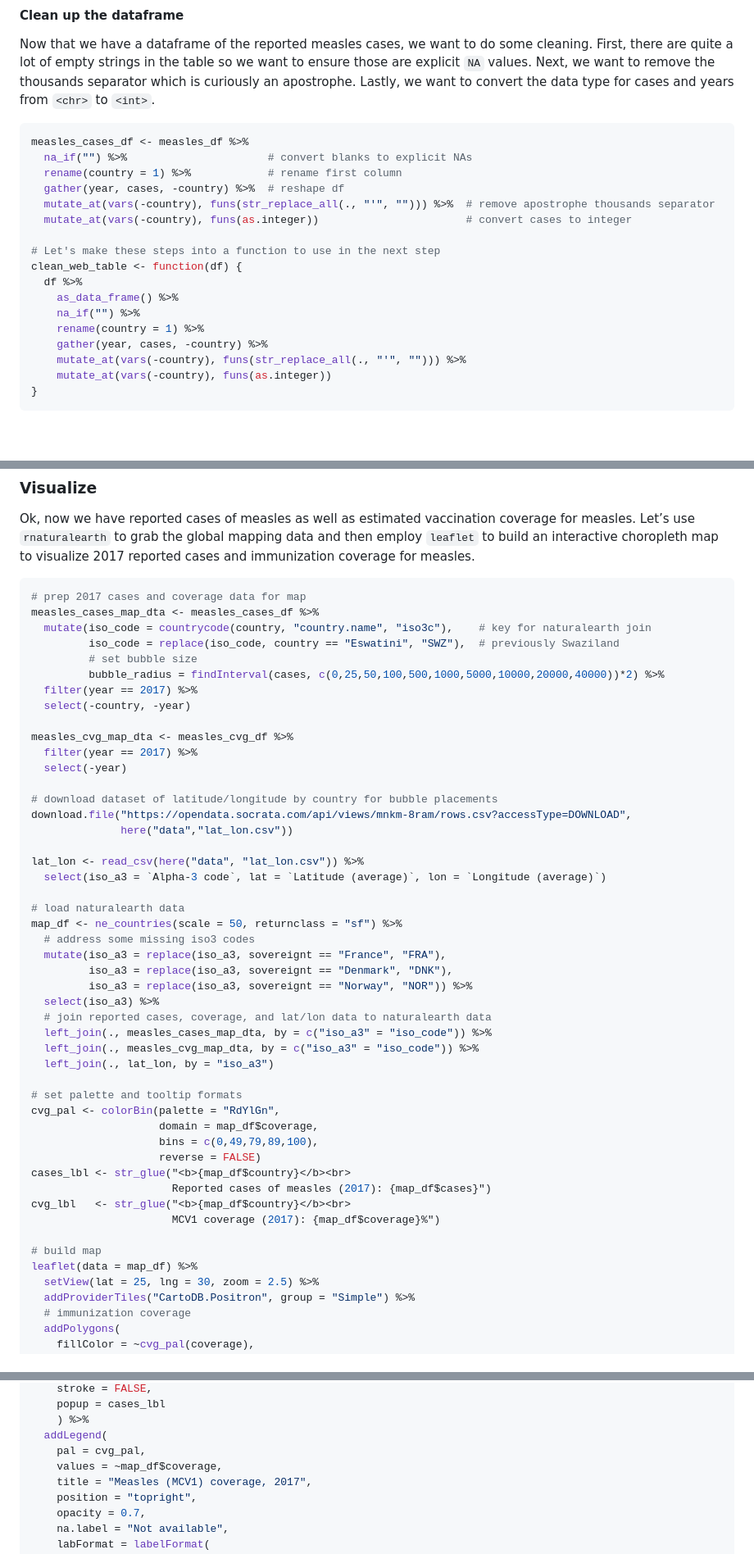
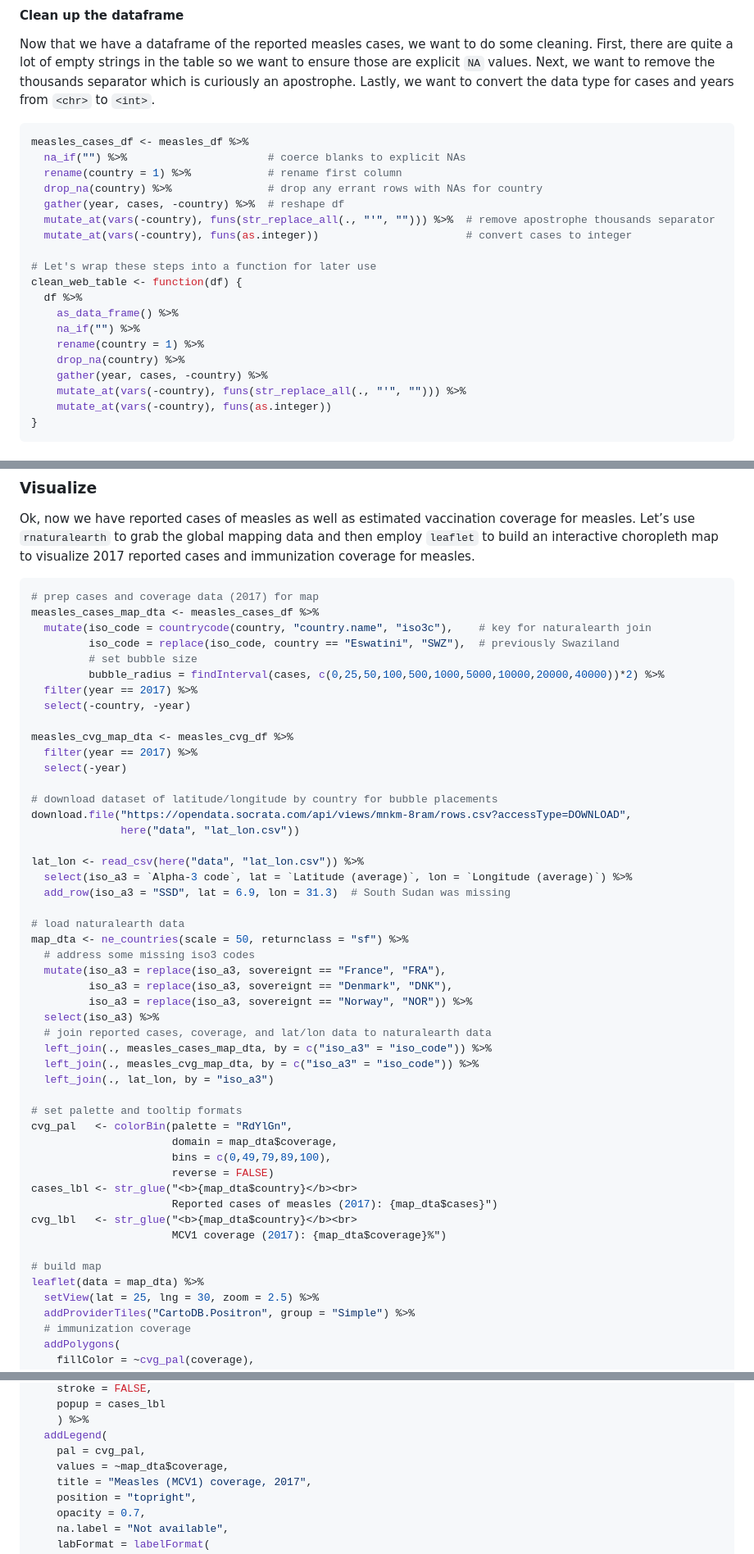
Before and after one commit to murphy-xq/who-web-scrape, a Markdown page: who-web-scrape.md, 3 parts joined by grey strips. Shown: that part at 82% size. Rendered like a GitHub page; blank space fills up the shorter version.

````diff
--- a/who-web-scrape.md
+++ b/who-web-scrape.md
@@ -71,18 +71,20 @@ Lastly, we want to convert the data type for cases and years from
 
 ``` r
 measles_cases_df <- measles_df %>%
-  na_if("") %>%                      # convert blanks to explicit NAs
+  na_if("") %>%                      # coerce blanks to explicit NAs
   rename(country = 1) %>%            # rename first column
+  drop_na(country) %>%               # drop any errant rows with NAs for country
   gather(year, cases, -country) %>%  # reshape df
   mutate_at(vars(-country), funs(str_replace_all(., "'", ""))) %>%  # remove apostrophe thousands separator
   mutate_at(vars(-country), funs(as.integer))                       # convert cases to integer
 
-# Let's make these steps into a function to use in the next step
+# Let's wrap these steps into a function for later use
 clean_web_table <- function(df) {
   df %>%
     as_data_frame() %>%
     na_if("") %>%
     rename(country = 1) %>%
+    drop_na(country) %>%
     gather(year, cases, -country) %>%
     mutate_at(vars(-country), funs(str_replace_all(., "'", ""))) %>%
     mutate_at(vars(-country), funs(as.integer))
@@ -251,7 +257,7 @@ choropleth map to visualize 2017 reported cases and immunization
 coverage for measles.
 
 ``` r
-# prep 2017 cases and coverage data for map
+# prep cases and coverage data (2017) for map
 measles_cases_map_dta <- measles_cases_df %>%
   mutate(iso_code = countrycode(country, "country.name", "iso3c"),    # key for naturalearth join
          iso_code = replace(iso_code, country == "Eswatini", "SWZ"),  # previously Swaziland
@@ -266,13 +272,14 @@ measles_cvg_map_dta <- measles_cvg_df %>%
 
 # download dataset of latitude/longitude by country for bubble placements
 download.file("https://opendata.socrata.com/api/views/mnkm-8ram/rows.csv?accessType=DOWNLOAD",
-              here("data","lat_lon.csv"))
+              here("data", "lat_lon.csv"))
 
 lat_lon <- read_csv(here("data", "lat_lon.csv")) %>%
-  select(iso_a3 = `Alpha-3 code`, lat = `Latitude (average)`, lon = `Longitude (average)`)
+  select(iso_a3 = `Alpha-3 code`, lat = `Latitude (average)`, lon = `Longitude (average)`) %>%
+  add_row(iso_a3 = "SSD", lat = 6.9, lon = 31.3)  # South Sudan was missing
 
 # load naturalearth data
-map_df <- ne_countries(scale = 50, returnclass = "sf") %>%
+map_dta <- ne_countries(scale = 50, returnclass = "sf") %>%
   # address some missing iso3 codes
   mutate(iso_a3 = replace(iso_a3, sovereignt == "France", "FRA"),
          iso_a3 = replace(iso_a3, sovereignt == "Denmark", "DNK"),
@@ -284,17 +291,17 @@ map_df <- ne_countries(scale = 50, returnclass = "sf") %>%
   left_join(., lat_lon, by = "iso_a3")
 
 # set palette and tooltip formats
-cvg_pal <- colorBin(palette = "RdYlGn",
-                    domain = map_df$coverage,
-                    bins = c(0,49,79,89,100),
-                    reverse = FALSE)
-cases_lbl <- str_glue("<b>{map_df$country}</b><br>
-                      Reported cases of measles (2017): {map_df$cases}")
-cvg_lbl   <- str_glue("<b>{map_df$country}</b><br>
-                      MCV1 coverage (2017): {map_df$coverage}%")
+cvg_pal   <- colorBin(palette = "RdYlGn",
+                      domain = map_dta$coverage,
+                      bins = c(0,49,79,89,100),
+                      reverse = FALSE)
+cases_lbl <- str_glue("<b>{map_dta$country}</b><br>
+                      Reported cases of measles (2017): {map_dta$cases}")
+cvg_lbl   <- str_glue("<b>{map_dta$country}</b><br>
+                      MCV1 coverage (2017): {map_dta$coverage}%")
 
 # build map
-leaflet(data = map_df) %>%
+leaflet(data = map_dta) %>%
   setView(lat = 25, lng = 30, zoom = 2.5) %>%
   addProviderTiles("CartoDB.Positron", group = "Simple") %>%
   # immunization coverage
@@ -316,7 +323,7 @@ leaflet(data = map_df) %>%
     ) %>%
   addLegend(
     pal = cvg_pal,
-    values = ~map_df$coverage,
+    values = ~map_dta$coverage,
     title = "Measles (MCV1) coverage, 2017",
     position = "topright",
     opacity = 0.7,
````
Also changed, not shown: other parts of who-web-scrape.md (+53 -7 lines), images/measles_anim.gif (added), 1 other file.
